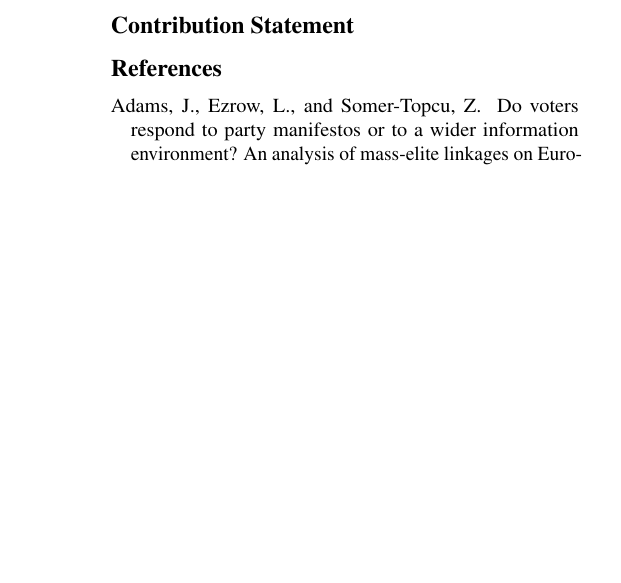
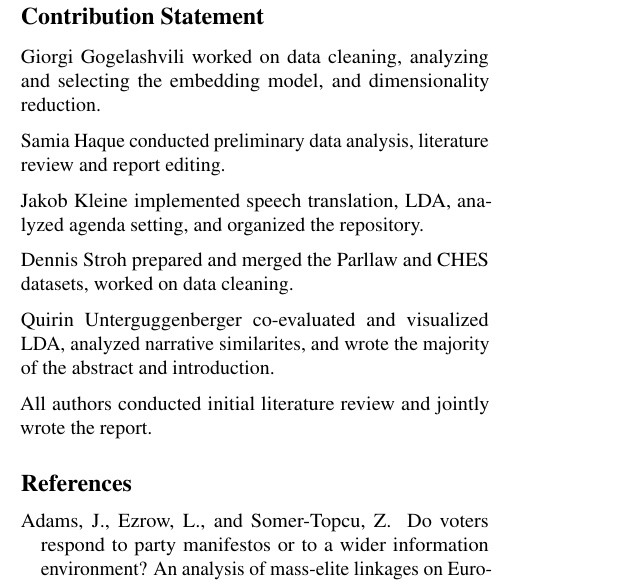
Before and after one commit to derkleinejakob/euparl_discourse, a LaTeX paper (report/report.tex, which reads report/sections/contributions.tex): part of one column of page 5 of 7, cut so that both start at the same text, the shorter picture padded with empty space. Compiled offline with pdfLaTeX.

Commit message:
suggested contribution statements

```diff
--- a/report/sections/contributions.tex
+++ b/report/sections/contributions.tex
@@ -1,2 +1,53 @@
 \section*{Contribution Statement}
-% Explain here, in one sentence per person, what each group member contributed. For example, you could write: Max Mustermann collected and prepared data. Gabi Musterfrau and John Doe performed the data analysis. Jane Doe produced visualizations. All authors will jointly wrote the text of the report. Note that you, as a group, a collectively responsible for the report. Your contributions should be roughly equal in amount and difficulty.
+
+% \verb|text| is nice!
+% \begin{itemize}
+Giorgi Gogelashvili worked on data cleaning, analyzing and selecting the embedding model, and dimensionality reduction.
+
+Samia Haque conducted preliminary data analysis, literature review and report editing.
+
+Jakob Kleine implemented speech translation, LDA, analyzed agenda setting, and organized the repository.
+
+Dennis Stroh prepared and merged the Parllaw and CHES datasets, worked on data cleaning.
+
+Quirin Unterguggenberger co-evaluated and visualized LDA, analyzed narrative similarites, and wrote the majority of the abstract and introduction.
+% \end{itemize}
+
+All authors conducted initial literature review and jointly wrote the report.
+
+
+
+% Explain here, in one sentence per person, what each group member contributed. For example, you could write: Max Mustermann collected and prepared data. Gabi Musterfrau and John Doe performed the data analysis. Jane Doe produced visualizations. All authors jointly wrote the text of the report. Note that you, as a group, a collectively responsible for the report. Your contributions should be roughly equal in amount and difficulty.
+
+
+
+% Giorgi:
+% embedding model analysis and selection
+% data cleaning
+% dimensionality reduction
+
+% Samia:
+% preliminary data analysis
+% literature review
+% report editing
+
+% Jakob:
+% translation
+% LDA
+% agenda setting
+% code organization
+
+% Dennis:
+% dataset preparation
+% data cleaning
+% retreive and merge CHES ratings
+
+% Quirin:
+% LDA
+% Introduction & Abstract
+% Narrative similarities
+% visualization
+
+% All:
+% - report
+% - literature review
```
Also changed, not shown: report/report.tex (+1 -0 lines), report/sections/4_discussion/discussion.tex (+0 -2 lines).
